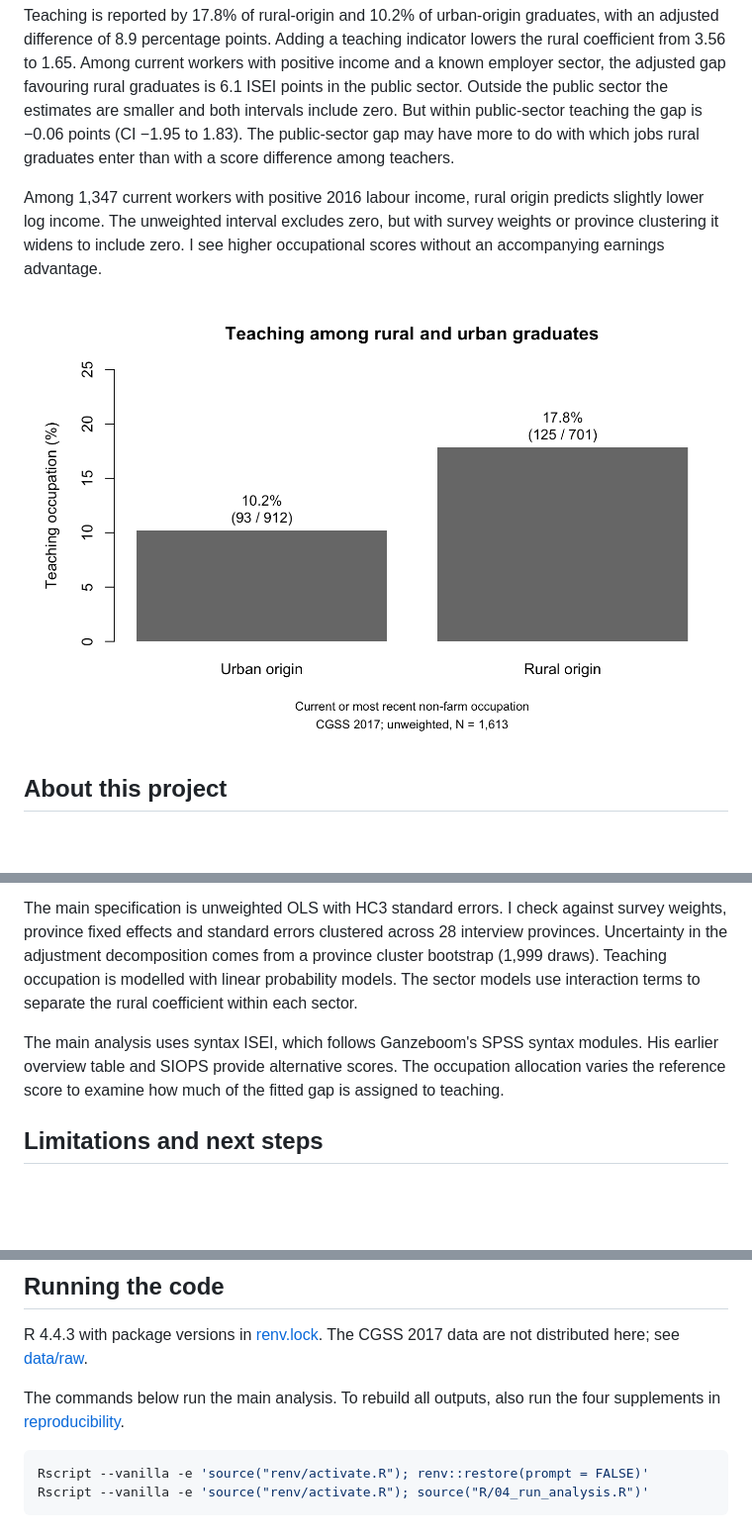
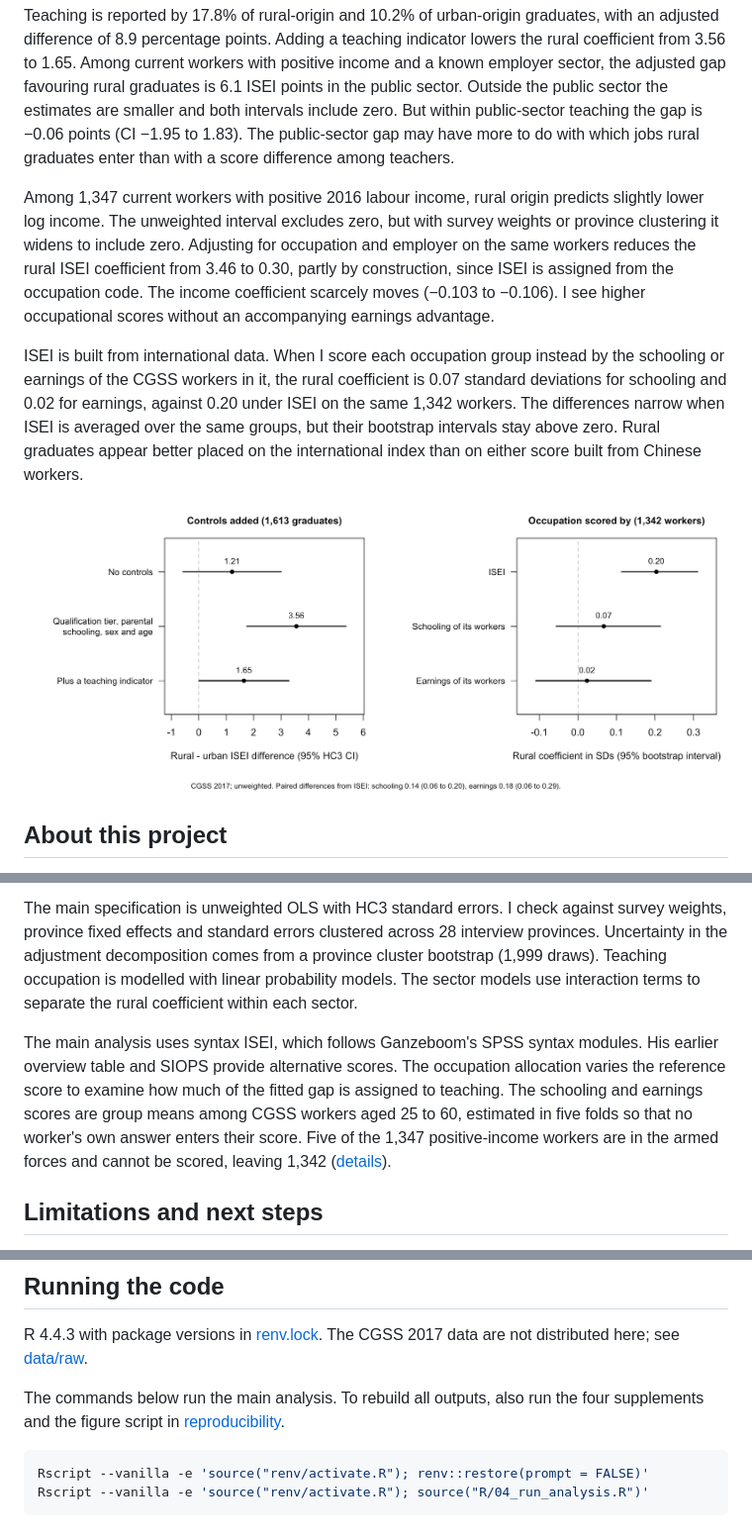
Before and after one commit to minghaoyang-research/rural-origin-occupational-status-china, a Markdown page: README.md, 3 parts joined by grey strips. Shown at 99% size. Rendered like a GitHub page; pictures changed too: output/figures/rural_coefficient.png (added); blank space fills up the shorter version.

Commit message:
Update docs and code

````diff
--- a/README.md
+++ b/README.md
@@ -9,9 +9,11 @@ I expected it would. After adjusting for qualification tier, parental schooling,
 
 Teaching is reported by 17.8% of rural-origin and 10.2% of urban-origin graduates, with an adjusted difference of 8.9 percentage points. Adding a teaching indicator lowers the rural coefficient from 3.56 to 1.65. Among current workers with positive income and a known employer sector, the adjusted gap favouring rural graduates is 6.1 ISEI points in the public sector. Outside the public sector the estimates are smaller and both intervals include zero. But within public-sector teaching the gap is −0.06 points (CI −1.95 to 1.83). The public-sector gap may have more to do with which jobs rural graduates enter than with a score difference among teachers.
 
-Among 1,347 current workers with positive 2016 labour income, rural origin predicts slightly lower log income. The unweighted interval excludes zero, but with survey weights or province clustering it widens to include zero. I see higher occupational scores without an accompanying earnings advantage.
+Among 1,347 current workers with positive 2016 labour income, rural origin predicts slightly lower log income. The unweighted interval excludes zero, but with survey weights or province clustering it widens to include zero. Adjusting for occupation and employer on the same workers reduces the rural ISEI coefficient from 3.46 to 0.30, partly by construction, since ISEI is assigned from the occupation code. The income coefficient scarcely moves (−0.103 to −0.106). I see higher occupational scores without an accompanying earnings advantage.
 
-![Teaching among urban- and rural-origin graduates](output/figures/teaching_by_origin.png)
+ISEI is built from international data. When I score each occupation group instead by the schooling or earnings of the CGSS workers in it, the rural coefficient is 0.07 standard deviations for schooling and 0.02 for earnings, against 0.20 under ISEI on the same 1,342 workers. The differences narrow when ISEI is averaged over the same groups, but their bootstrap intervals stay above zero. Rural graduates appear better placed on the international index than on either score built from Chinese workers.
+
+![The rural coefficient as controls are added and under three occupational scores, with 95% intervals](output/figures/rural_coefficient.png)
 
 ## About this project
 
@@ -25,7 +27,7 @@ The analysis uses the 2017 Chinese General Social Survey (N = 12,582). The analy
 
 The main specification is unweighted OLS with HC3 standard errors. I check against survey weights, province fixed effects and standard errors clustered across 28 interview provinces. Uncertainty in the adjustment decomposition comes from a province cluster bootstrap (1,999 draws). Teaching occupation is modelled with linear probability models. The sector models use interaction terms to separate the rural coefficient within each sector.
 
-The main analysis uses syntax ISEI, which follows Ganzeboom's SPSS syntax modules. His earlier overview table and SIOPS provide alternative scores. The occupation allocation varies the reference score to examine how much of the fitted gap is assigned to teaching.
+The main analysis uses syntax ISEI, which follows Ganzeboom's SPSS syntax modules. His earlier overview table and SIOPS provide alternative scores. The occupation allocation varies the reference score to examine how much of the fitted gap is assigned to teaching. The schooling and earnings scores are group means among CGSS workers aged 25 to 60, estimated in five folds so that no worker's own answer enters their score. Five of the 1,347 positive-income workers are in the armed forces and cannot be scored, leaving 1,342 ([details](docs/writing-sample.md#occupational-profiles)).
 
 ## Limitations and next steps
 
@@ -41,7 +43,7 @@ The [research note](docs/research-note.md) presents the argument. The [adjustmen
 
 R 4.4.3 with package versions in [renv.lock](renv.lock). The CGSS 2017 data are not distributed here; see [data/raw](data/raw/README.md).
 
-The commands below run the main analysis. To rebuild all outputs, also run the four supplements in [reproducibility](docs/reproducibility.md).
+The commands below run the main analysis. To rebuild all outputs, also run the four supplements and the figure script in [reproducibility](docs/reproducibility.md).
 
 ```sh
 Rscript --vanilla -e 'source("renv/activate.R"); renv::restore(prompt = FALSE)'
````
Also changed, not shown: docs/reproducibility.md (+3 -2 lines), docs/research-note.md (+2 -0 lines), 1 other file.
